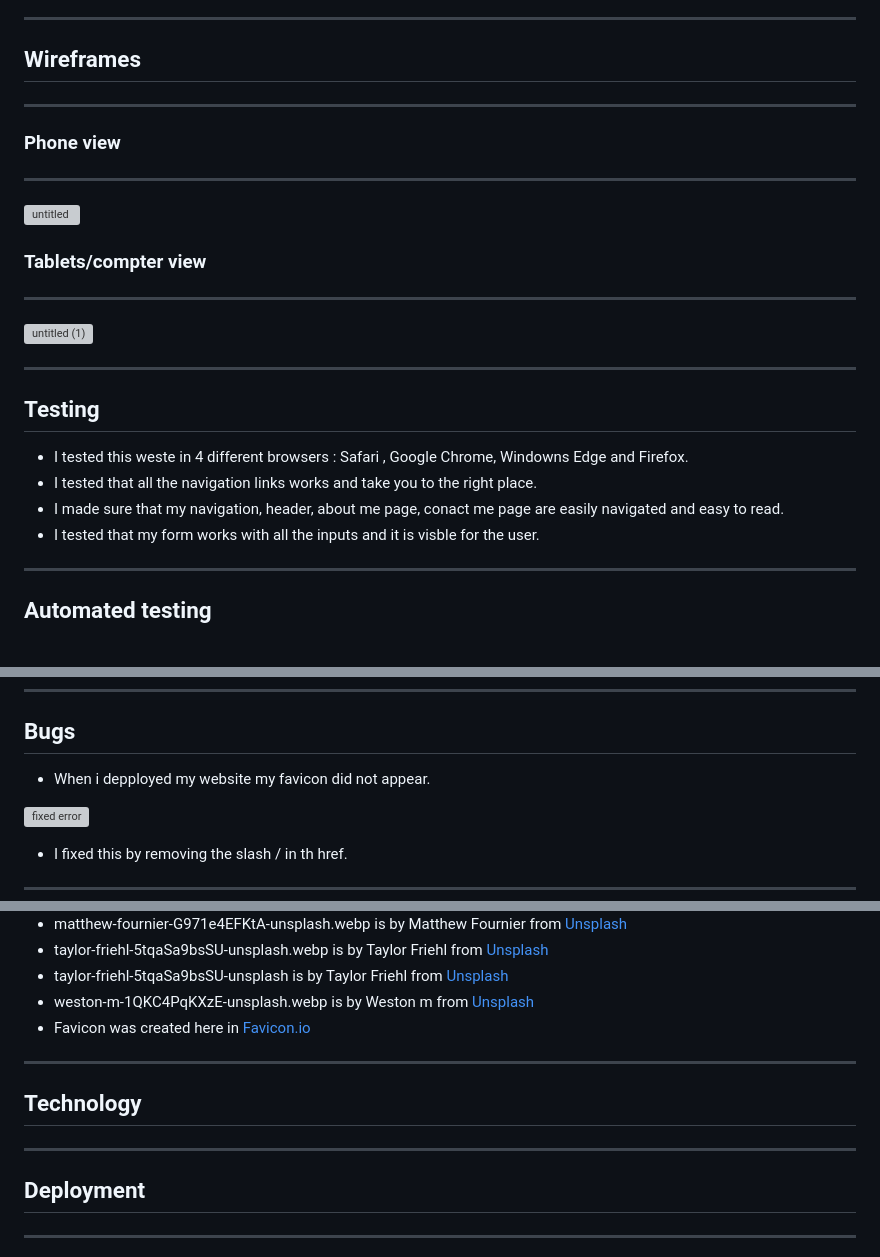
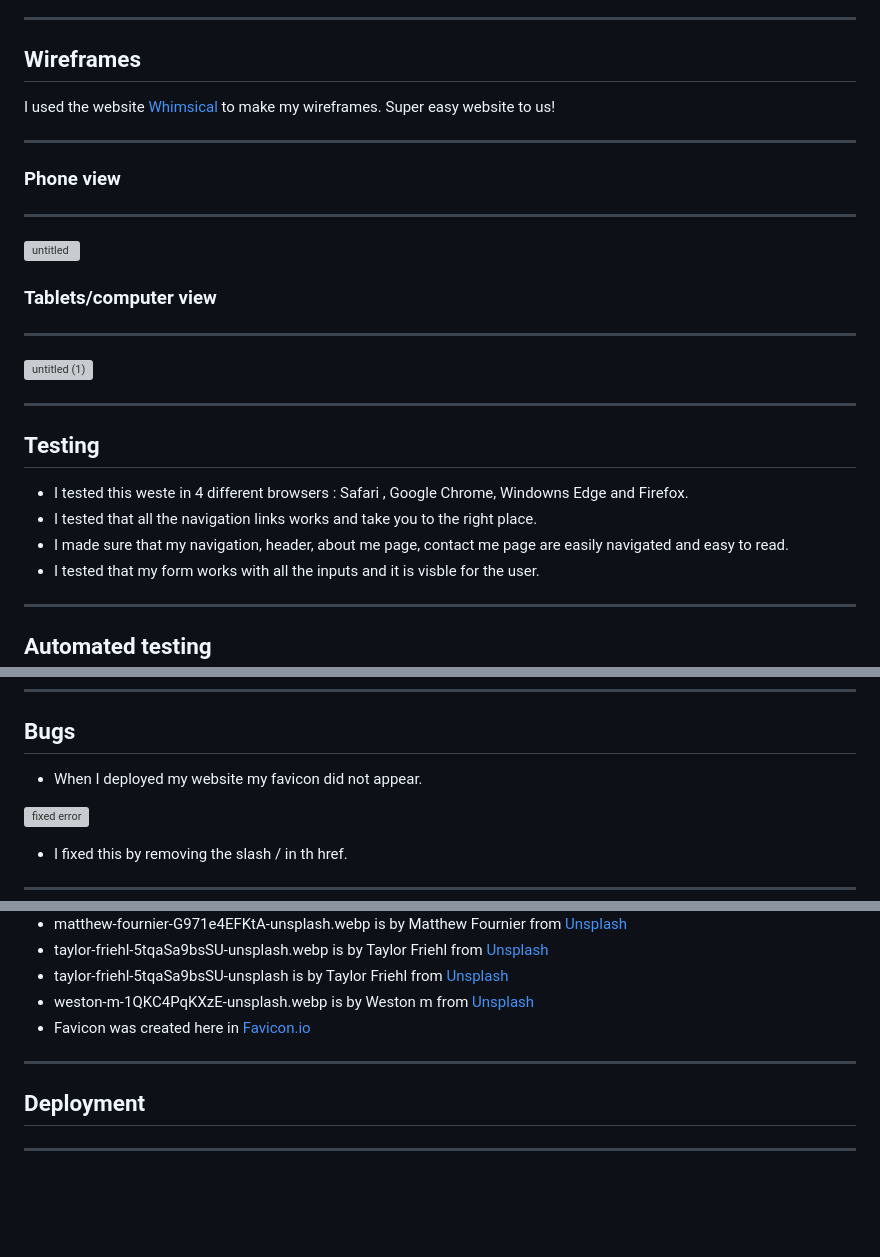
Before and after one commit to Idehed/Greatskate-P1, a Markdown page: README.md, 3 parts joined by grey strips. GitHub-like rendering; blank space fills up the shorter version; grey boxes are pictures that could not be loaded.

Commit message:
fixed minor errors in readme.md

```diff
--- a/README.md
+++ b/README.md
@@ -100,6 +100,8 @@ I got my about me image from my phones photo library.
 
 ## Wireframes
 
+I used the website [Whimsical](https://whimsical.com/login) to make my wireframes. Super easy website to us!
+
 ---
 
 ### Phone view
@@ -108,7 +110,7 @@ I got my about me image from my phones photo library.
 
 ![untitled](https://github.com/Idehed/P1/assets/146822758/a0f434bf-7f85-497e-9cf5-4be360d17745)
 
-### Tablets/compter view
+### Tablets/computer view
 
 ---
 
@@ -120,7 +122,7 @@ I got my about me image from my phones photo library.
 
 - I tested this weste in 4 different browsers : Safari , Google Chrome, Windowns Edge and Firefox.
 - I tested that all the navigation links works and take you to the right place.
-- I made sure that my navigation, header, about me page, conact me page are easily navigated and easy to read.
+- I made sure that my navigation, header, about me page, contact me page are easily navigated and easy to read.
 - I tested that my form works with all the inputs and it is visble for the user.
 
 ---
@@ -164,7 +166,7 @@ Contact me page desktops
 
 ## Bugs
 
-- When i depployed my website my favicon did not appear.
+- When I deployed my website my favicon did not appear.
 
 ![fixed error](https://github.com/Idehed/P1/assets/146822758/1f2f533d-c893-44b8-b523-46d4b6151580)
 
@@ -210,10 +212,6 @@ Contact me page desktops
 
 ---
 
-## Technology
-
----
-
 ## Deployment
 
 ---
```
Also changed, not shown: other parts of README.md (+2 -2 lines).
